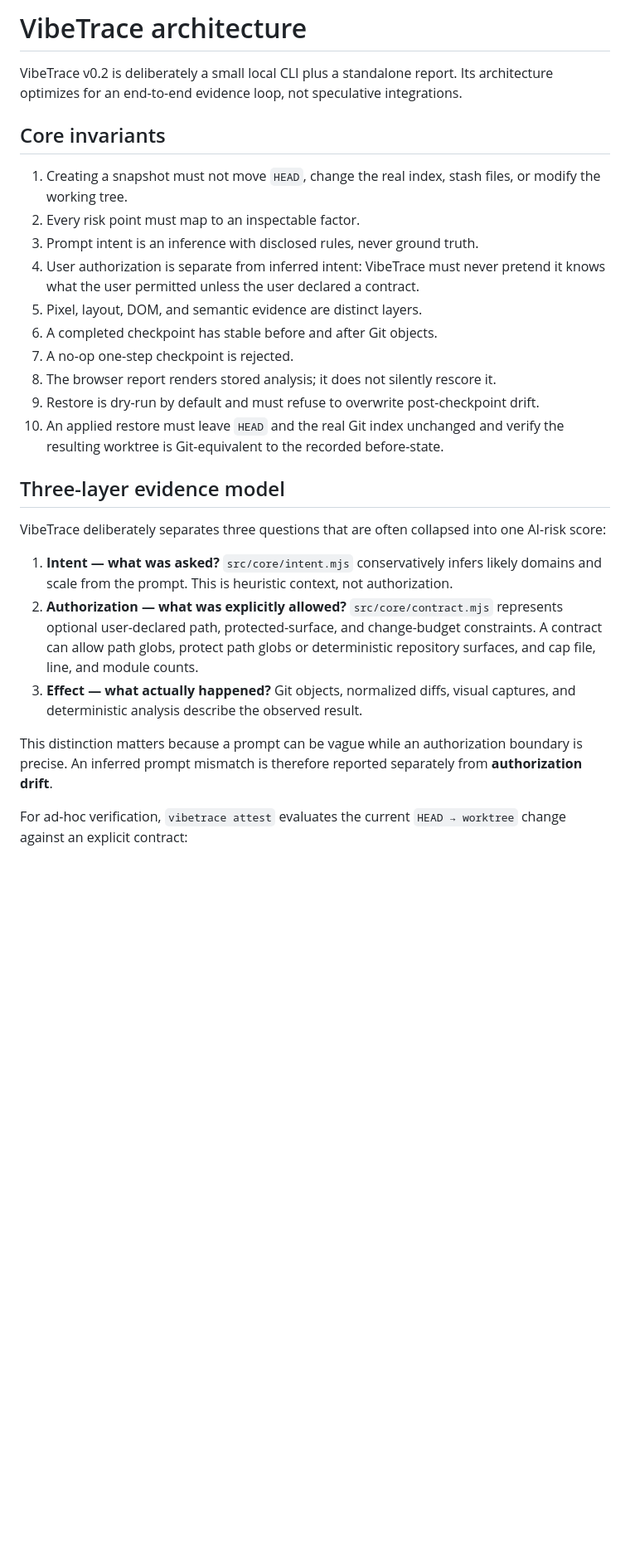
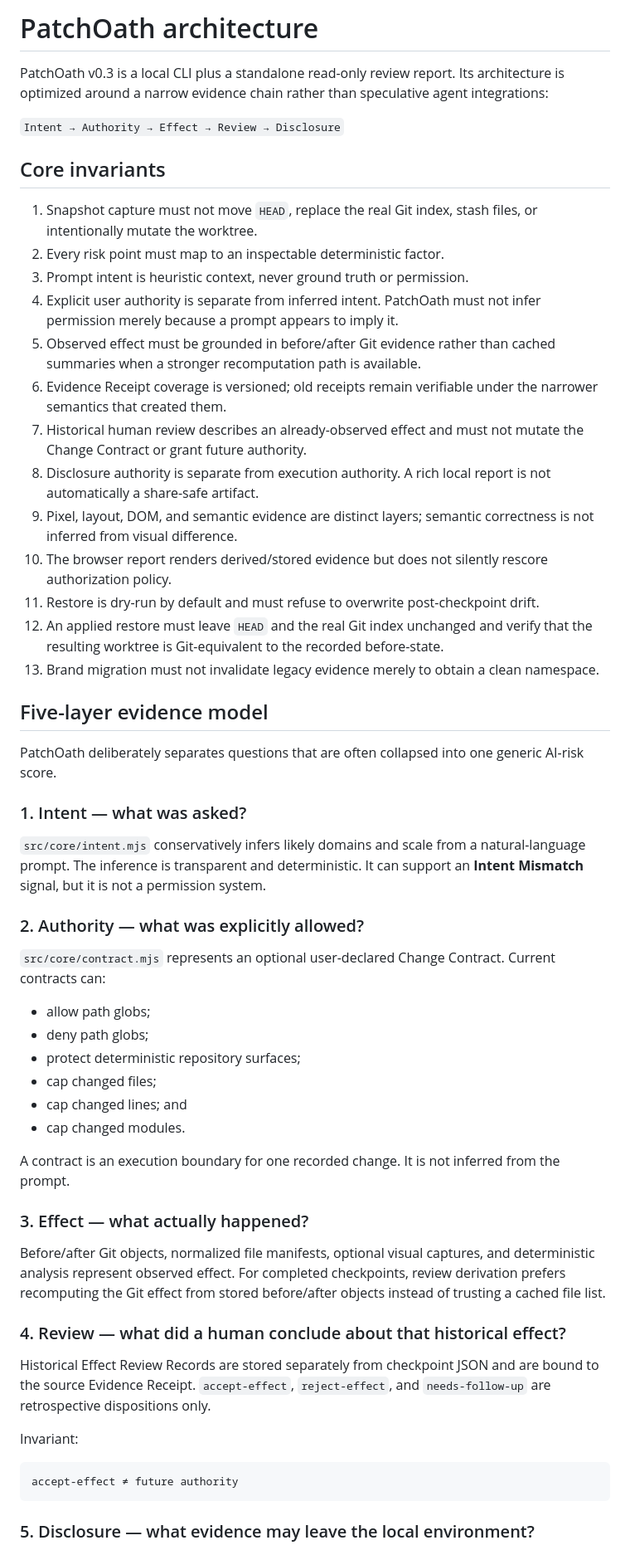
Before and after one commit to feifeing/vibetrace, a Markdown page: docs/architecture.md, the part around one of its changes. Shown at 83% size. Drawn GitHub-style; blank space fills up the shorter version.

Commit message:
Update architecture for PatchOath v0.3

````diff
--- a/docs/architecture.md
+++ b/docs/architecture.md
@@ -1,28 +1,59 @@
-# VibeTrace architecture
+# PatchOath architecture
 
-VibeTrace v0.2 is deliberately a small local CLI plus a standalone report. Its architecture optimizes for an end-to-end evidence loop, not speculative integrations.
+PatchOath v0.3 is a local CLI plus a standalone read-only review report. Its architecture is optimized around a narrow evidence chain rather than speculative agent integrations:
+
+`Intent → Authority → Effect → Review → Disclosure`
 
 ## Core invariants
 
-1. Creating a snapshot must not move `HEAD`, change the real index, stash files, or modify the working tree.
-2. Every risk point must map to an inspectable factor.
-3. Prompt intent is an inference with disclosed rules, never ground truth.
-4. User authorization is separate from inferred intent: VibeTrace must never pretend it knows what the user permitted unless the user declared a contract.
-5. Pixel, layout, DOM, and semantic evidence are distinct layers.
-6. A completed checkpoint has stable before and after Git objects.
-7. A no-op one-step checkpoint is rejected.
-8. The browser report renders stored analysis; it does not silently rescore it.
-9. Restore is dry-run by default and must refuse to overwrite post-checkpoint drift.
-10. An applied restore must leave `HEAD` and the real Git index unchanged and verify the resulting worktree is Git-equivalent to the recorded before-state.
+1. Snapshot capture must not move `HEAD`, replace the real Git index, stash files, or intentionally mutate the worktree.
+2. Every risk point must map to an inspectable deterministic factor.
+3. Prompt intent is heuristic context, never ground truth or permission.
+4. Explicit user authority is separate from inferred intent. PatchOath must not infer permission merely because a prompt appears to imply it.
+5. Observed effect must be grounded in before/after Git evidence rather than cached summaries when a stronger recomputation path is available.
+6. Evidence Receipt coverage is versioned; old receipts remain verifiable under the narrower semantics that created them.
+7. Historical human review describes an already-observed effect and must not mutate the Change Contract or grant future authority.
+8. Disclosure authority is separate from execution authority. A rich local report is not automatically a share-safe artifact.
+9. Pixel, layout, DOM, and semantic evidence are distinct layers; semantic correctness is not inferred from visual difference.
+10. The browser report renders derived/stored evidence but does not silently rescore authorization policy.
+11. Restore is dry-run by default and must refuse to overwrite post-checkpoint drift.
+12. An applied restore must leave `HEAD` and the real Git index unchanged and verify that the resulting worktree is Git-equivalent to the recorded before-state.
+13. Brand migration must not invalidate legacy evidence merely to obtain a clean namespace.
 
-## Three-layer evidence model
+## Five-layer evidence model
 
-VibeTrace deliberately separates three questions that are often collapsed into one AI-risk score:
+PatchOath deliberately separates questions that are often collapsed into one generic AI-risk score.
 
-1. **Intent — what was asked?** `src/core/intent.mjs` conservatively infers likely domains and scale from the prompt. This is heuristic context, not authorization.
-2. **Authorization — what was explicitly allowed?** `src/core/contract.mjs` represents optional user-declared path, protected-surface, and change-budget constraints. A contract can allow path globs, protect path globs or deterministic repository surfaces, and cap file, line, and module counts.
-3. **Effect — what actually happened?** Git objects, normalized diffs, visual captures, and deterministic analysis describe the observed result.
+### 1. Intent — what was asked?
 
-This distinction matters because a prompt can be vague while an authorization boundary is precise. An inferred prompt mismatch is therefore reported separately from **authorization drift**.
+`src/core/intent.mjs` conservatively infers likely domains and scale from a natural-language prompt. The inference is transparent and deterministic. It can support an **Intent Mismatch** signal, but it is not a permission system.
 
-For ad-hoc verification, `vibetrace attest` evaluates the current `HEAD → worktree` change against an explicit contract:
+### 2. Authority — what was explicitly allowed?
+
+`src/core/contract.mjs` represents an optional user-declared Change Contract. Current contracts can:
+
+- allow path globs;
+- deny path globs;
+- protect deterministic repository surfaces;
+- cap changed files;
+- cap changed lines; and
+- cap changed modules.
+
+A contract is an execution boundary for one recorded change. It is not inferred from the prompt.
+
+### 3. Effect — what actually happened?
+
+Before/after Git objects, normalized file manifests, optional visual captures, and deterministic analysis represent observed effect. For completed checkpoints, review derivation prefers recomputing the Git effect from stored before/after objects instead of trusting a cached file list.
+
+### 4. Review — what did a human conclude about that historical effect?
+
+Historical Effect Review Records are stored separately from checkpoint JSON and are bound to the source Evidence Receipt. `accept-effect`, `reject-effect`, and `needs-follow-up` are retrospective dispositions only.
+
+Invariant:
+
+```text
+accept-effect ≠ future authority
+```
+
+### 5. Disclosure — what evidence may leave the local environment?
+
````
Also changed, not shown: other parts of docs/architecture.md (+136 -44 lines).
